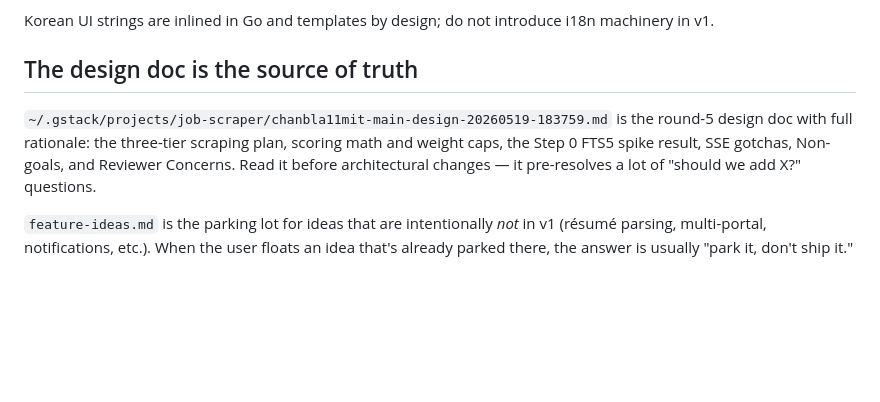
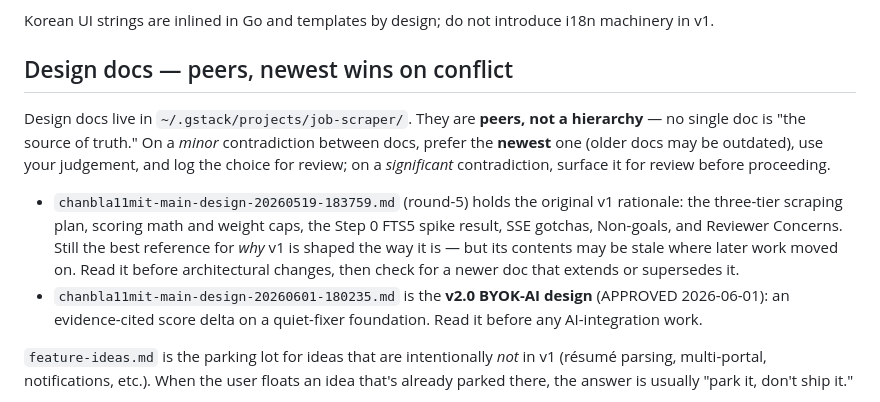
Before and after one commit to ohchanwu/jobcron, a Markdown page: CLAUDE.md, the part around the change. Rendered like a GitHub page; blank space fills up the shorter version.

Commit message:
docs: design docs are peers, not a single source of truth
Reframe the CLAUDE.md governance section: the v1 round-5 design doc is a peer that may be outdated, not "the source of truth." On a minor conflict between docs, prefer the newest and log the choice; on a significant one, surface it for review. Also lists the v2.0 BYOK-AI design doc.

```diff
--- a/CLAUDE.md
+++ b/CLAUDE.md
@@ -22,9 +22,12 @@ The `--no-open` flag is defined at `cmd/job-scraper/main.go:36` and gates the `b
 
 Korean UI strings are inlined in Go and templates by design; do not introduce i18n machinery in v1.
 
-## The design doc is the source of truth
+## Design docs — peers, newest wins on conflict
 
-`~/.gstack/projects/job-scraper/chanbla11mit-main-design-20260519-183759.md` is the round-5 design doc with full rationale: the three-tier scraping plan, scoring math and weight caps, the Step 0 FTS5 spike result, SSE gotchas, Non-goals, and Reviewer Concerns. Read it before architectural changes — it pre-resolves a lot of "should we add X?" questions.
+Design docs live in `~/.gstack/projects/job-scraper/`. They are **peers, not a hierarchy** — no single doc is "the source of truth." On a *minor* contradiction between docs, prefer the **newest** one (older docs may be outdated), use your judgement, and log the choice for review; on a *significant* contradiction, surface it for review before proceeding.
+
+- `chanbla11mit-main-design-20260519-183759.md` (round-5) holds the original v1 rationale: the three-tier scraping plan, scoring math and weight caps, the Step 0 FTS5 spike result, SSE gotchas, Non-goals, and Reviewer Concerns. Still the best reference for *why* v1 is shaped the way it is — but its contents may be stale where later work moved on. Read it before architectural changes, then check for a newer doc that extends or supersedes it.
+- `chanbla11mit-main-design-20260601-180235.md` is the **v2.0 BYOK-AI design** (APPROVED 2026-06-01): an evidence-cited score delta on a quiet-fixer foundation. Read it before any AI-integration work.
 
 `feature-ideas.md` is the parking lot for ideas that are intentionally *not* in v1 (résumé parsing, multi-portal, notifications, etc.). When the user floats an idea that's already parked there, the answer is usually "park it, don't ship it."
 
```
